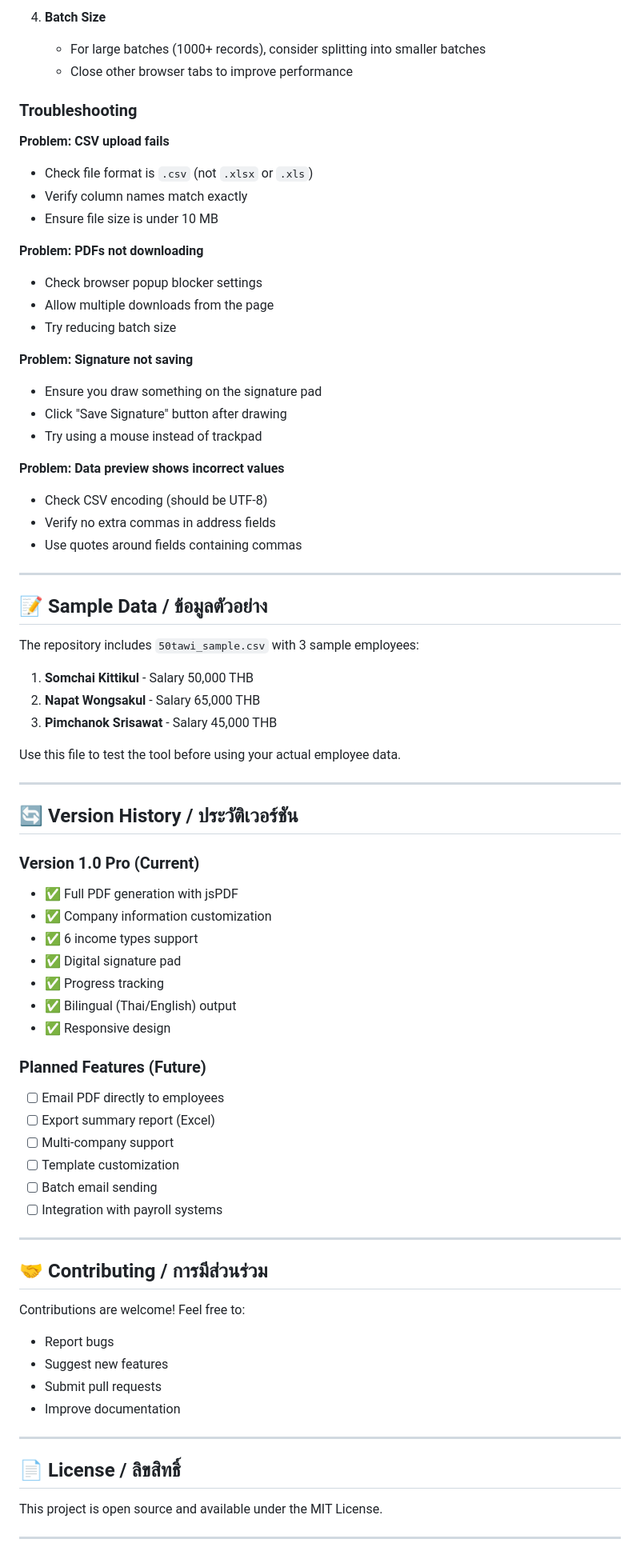
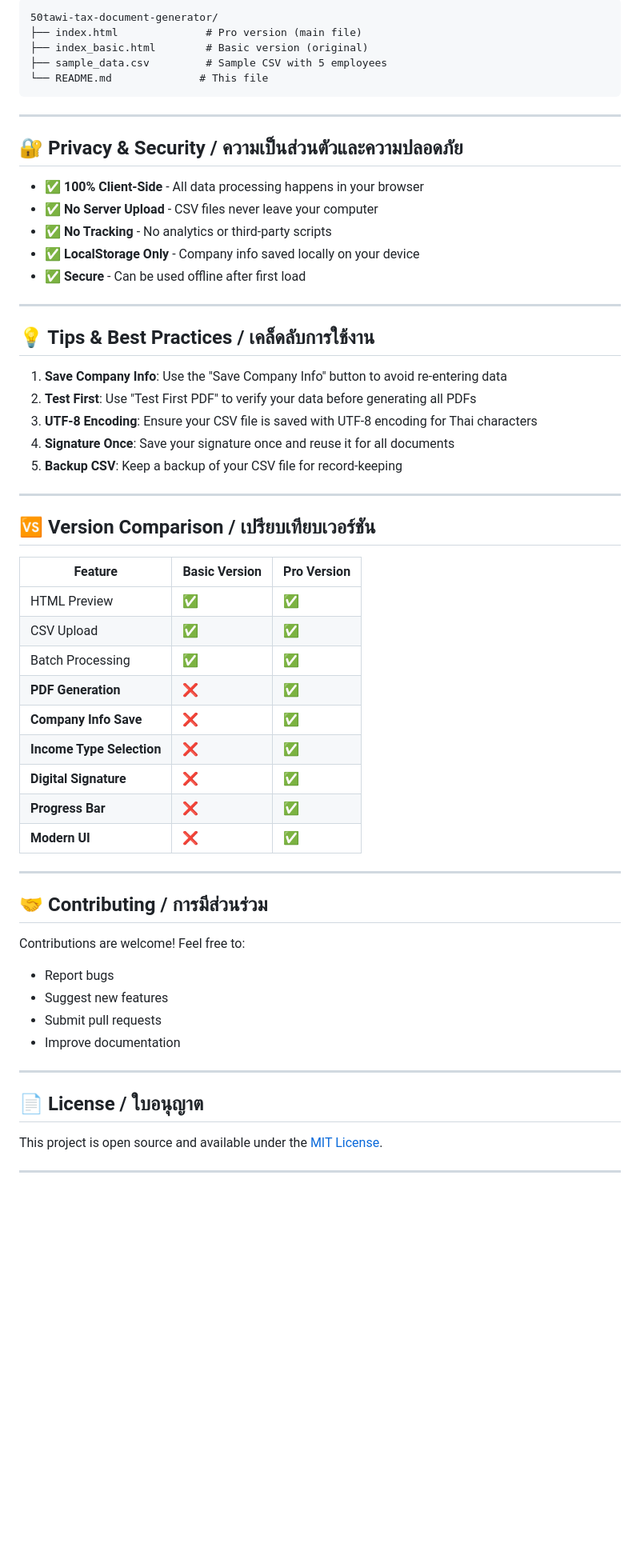
Before and after one commit to kumakuku/50tawi-tax-document-generator, a Markdown page: README.md, the part around one of its changes. Shown at 80% size. Rendered like a GitHub page; blank space fills up the shorter version.

Commit message:
Update README with Pro version features and comprehensive documentation

````diff
--- a/README.md
+++ b/README.md
@@ -177,61 +131,46 @@ Download `50tawi_sample.csv` for a working example with 3 employees.
-4. **Batch Size**
-   - For large batches (1000+ records), consider splitting into smaller batches
-   - Close other browser tabs to improve performance
-
-### Troubleshooting
-
-**Problem: CSV upload fails**
-- Check file format is `.csv` (not `.xlsx` or `.xls`)
-- Verify column names match exactly
-- Ensure file size is under 10 MB
-
-**Problem: PDFs not downloading**
-- Check browser popup blocker settings
-- Allow multiple downloads from the page
-- Try reducing batch size
-
-**Problem: Signature not saving**
-- Ensure you draw something on the signature pad
-- Click "Save Signature" button after drawing
-- Try using a mouse instead of trackpad
-
-**Problem: Data preview shows incorrect values**
-- Check CSV encoding (should be UTF-8)
-- Verify no extra commas in address fields
-- Use quotes around fields containing commas
+```
+50tawi-tax-document-generator/
+├── index.html              # Pro version (main file)
+├── index_basic.html        # Basic version (original)
+├── sample_data.csv         # Sample CSV with 5 employees
+└── README.md              # This file
+```
 
 ---
 
-## 📝 Sample Data / ข้อมูลตัวอย่าง
+## 🔐 Privacy & Security / ความเป็นส่วนตัวและความปลอดภัย
 
-The repository includes `50tawi_sample.csv` with 3 sample employees:
-
-1. **Somchai Kittikul** - Salary 50,000 THB
-2. **Napat Wongsakul** - Salary 65,000 THB
-3. **Pimchanok Srisawat** - Salary 45,000 THB
-
-Use this file to test the tool before using your actual employee data.
+- ✅ **100% Client-Side** - All data processing happens in your browser
+- ✅ **No Server Upload** - CSV files never leave your computer
+- ✅ **No Tracking** - No analytics or third-party scripts
+- ✅ **LocalStorage Only** - Company info saved locally on your device
+- ✅ **Secure** - Can be used offline after first load
 
 ---
 
-## 🔄 Version History / ประวัติเวอร์ชัน
+## 💡 Tips & Best Practices / เคล็ดลับการใช้งาน
 
-### Version 1.0 Pro (Current)
-- ✅ Full PDF generation with jsPDF
-- ✅ Company information customization
-- ✅ 6 income types support
-- ✅ Digital signature pad
-- ✅ Progress tracking
-- ✅ Bilingual (Thai/English) output
-- ✅ Responsive design
+1. **Save Company Info**: Use the "Save Company Info" button to avoid re-entering data
+2. **Test First**: Use "Test First PDF" to verify your data before generating all PDFs
+3. **UTF-8 Encoding**: Ensure your CSV file is saved with UTF-8 encoding for Thai characters
+4. **Signature Once**: Save your signature once and reuse it for all documents
+5. **Backup CSV**: Keep a backup of your CSV file for record-keeping
 
-### Planned Features (Future)
-- [ ] Email PDF directly to employees
-- [ ] Export summary report (Excel)
-- [ ] Multi-company support
-- [ ] Template customization
-- [ ] Batch email sending
-- [ ] Integration with payroll systems
+---
+
+## 🆚 Version Comparison / เปรียบเทียบเวอร์ชัน
+
+| Feature | Basic Version | Pro Version |
+|---------|--------------|-------------|
+| HTML Preview | ✅ | ✅ |
+| CSV Upload | ✅ | ✅ |
+| Batch Processing | ✅ | ✅ |
+| **PDF Generation** | ❌ | ✅ |
+| **Company Info Save** | ❌ | ✅ |
+| **Income Type Selection** | ❌ | ✅ |
+| **Digital Signature** | ❌ | ✅ |
+| **Progress Bar** | ❌ | ✅ |
+| **Modern UI** | ❌ | ✅ |
 
 ---
 
@@ -245,9 +184,9 @@ Contributions are welcome! Feel free to:
 
 ---
 
-## 📄 License / ลิขสิทธิ์
+## 📄 License / ใบอนุญาต
 
-This project is open source and available under the MIT License.
+This project is open source and available under the [MIT License](LICENSE).
 
 ---
 
````
Also changed, not shown: other parts of README.md (+100 -152 lines).
